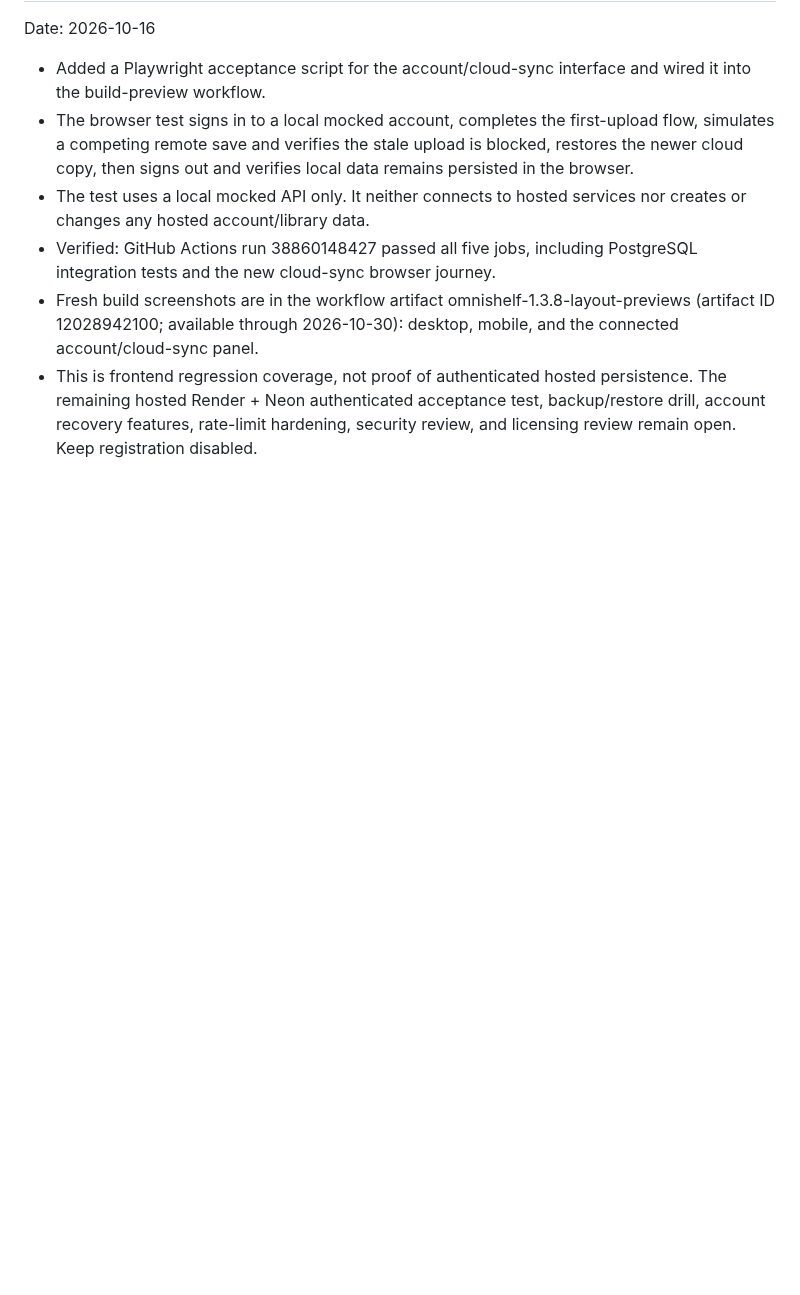
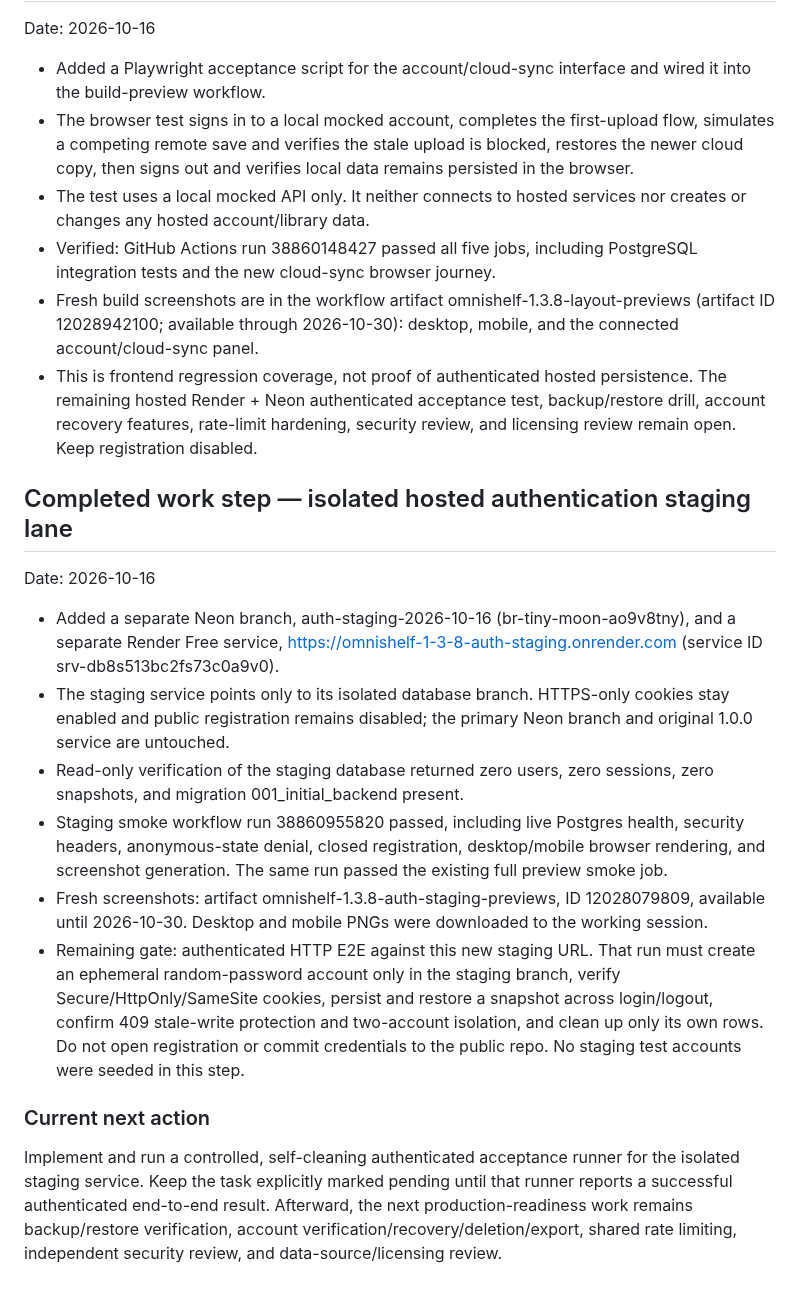
Before and after one commit to Reisquin/Omnishelf, a Markdown page: PROJECT_PROGRESS.md, the part around the change. Drawn GitHub-style; blank space fills up the shorter version.

Commit message:
Record isolated authentication staging milestone

```diff
--- a/PROJECT_PROGRESS.md
+++ b/PROJECT_PROGRESS.md
@@ -219,3 +219,18 @@ Date: 2026-10-16
 - Verified: GitHub Actions run 38860148427 passed all five jobs, including PostgreSQL integration tests and the new cloud-sync browser journey.
 - Fresh build screenshots are in the workflow artifact omnishelf-1.3.8-layout-previews (artifact ID 12028942100; available through 2026-10-30): desktop, mobile, and the connected account/cloud-sync panel.
 - This is frontend regression coverage, not proof of authenticated hosted persistence. The remaining hosted Render + Neon authenticated acceptance test, backup/restore drill, account recovery features, rate-limit hardening, security review, and licensing review remain open. Keep registration disabled.
+
+## Completed work step — isolated hosted authentication staging lane
+
+Date: 2026-10-16
+
+- Added a separate Neon branch, auth-staging-2026-10-16 (br-tiny-moon-ao9v8tny), and a separate Render Free service, https://omnishelf-1-3-8-auth-staging.onrender.com (service ID srv-db8s513bc2fs73c0a9v0).
+- The staging service points only to its isolated database branch. HTTPS-only cookies stay enabled and public registration remains disabled; the primary Neon branch and original 1.0.0 service are untouched.
+- Read-only verification of the staging database returned zero users, zero sessions, zero snapshots, and migration 001_initial_backend present.
+- Staging smoke workflow run 38860955820 passed, including live Postgres health, security headers, anonymous-state denial, closed registration, desktop/mobile browser rendering, and screenshot generation. The same run passed the existing full preview smoke job.
+- Fresh screenshots: artifact omnishelf-1.3.8-auth-staging-previews, ID 12028079809, available until 2026-10-30. Desktop and mobile PNGs were downloaded to the working session.
+- Remaining gate: authenticated HTTP E2E against this new staging URL. That run must create an ephemeral random-password account only in the staging branch, verify Secure/HttpOnly/SameSite cookies, persist and restore a snapshot across login/logout, confirm 409 stale-write protection and two-account isolation, and clean up only its own rows. Do not open registration or commit credentials to the public repo. No staging test accounts were seeded in this step.
+
+### Current next action
+
+Implement and run a controlled, self-cleaning authenticated acceptance runner for the isolated staging service. Keep the task explicitly marked pending until that runner reports a successful authenticated end-to-end result. Afterward, the next production-readiness work remains backup/restore verification, account verification/recovery/deletion/export, shared rate limiting, independent security review, and data-source/licensing review.
```
